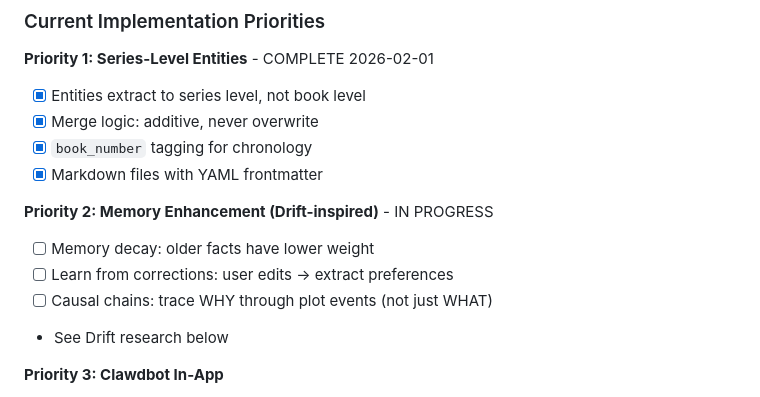
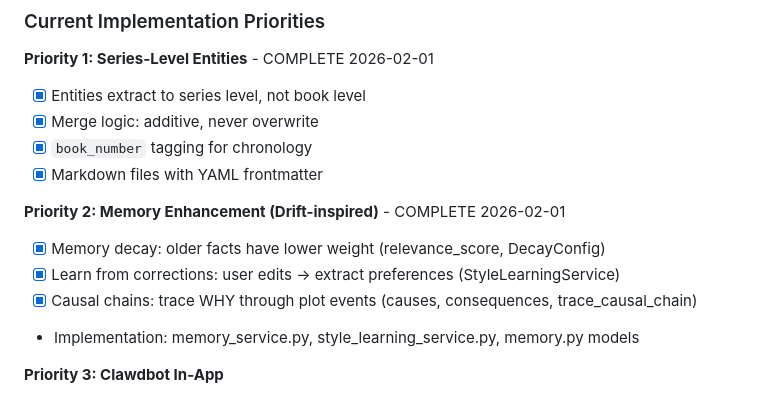
Before and after one commit to zaphodsdad/GhostWriter3000, a Markdown page: TODO.md, the part around the change. GitHub-like rendering.

Commit message:
Mark Priority 2 (Memory Enhancement) as complete in TODO.md
Co-Authored-By: Claude Opus 4.5 <noreply@anthropic.com>

```diff
--- a/TODO.md
+++ b/TODO.md
@@ -149,11 +149,11 @@ Audit revealed: Initial generation has full context, but **revisions lose everyt
 - [x] `book_number` tagging for chronology
 - [x] Markdown files with YAML frontmatter
 
-**Priority 2: Memory Enhancement (Drift-inspired)** - IN PROGRESS
-- [ ] Memory decay: older facts have lower weight
-- [ ] Learn from corrections: user edits → extract preferences
-- [ ] Causal chains: trace WHY through plot events (not just WHAT)
-- See Drift research below
+**Priority 2: Memory Enhancement (Drift-inspired)** - COMPLETE 2026-02-01
+- [x] Memory decay: older facts have lower weight (relevance_score, DecayConfig)
+- [x] Learn from corrections: user edits → extract preferences (StyleLearningService)
+- [x] Causal chains: trace WHY through plot events (causes, consequences, trace_causal_chain)
+- Implementation: memory_service.py, style_learning_service.py, memory.py models
 
 **Priority 3: Clawdbot In-App**
 - [ ] Floating chat widget with project context
```
